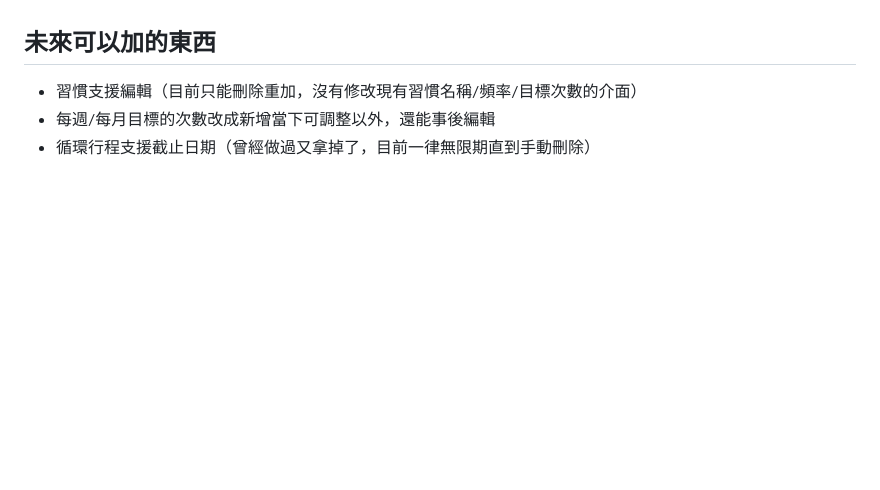
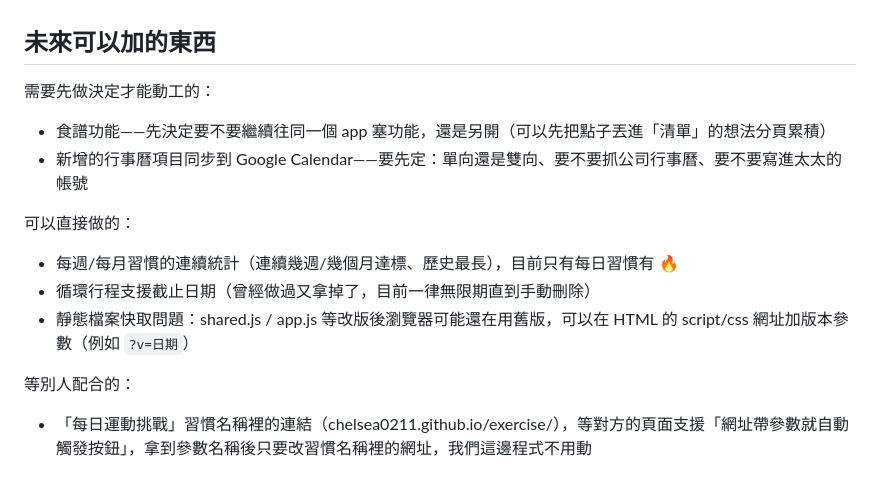
Before and after one commit to javle0317/cheng-daily, a Markdown page: README.md, the part around the change. Drawn GitHub-style; blank space fills up the shorter version.

Commit message:
Update the future-ideas list in README
Co-Authored-By: Claude Sonnet 5.5 <noreply@anthropic.com>

```diff
--- a/README.md
+++ b/README.md
@@ -177,6 +177,17 @@ Repo 本身建議設為 Private，這樣專案不會出現在你的 GitHub 個
 
 ## 未來可以加的東西
 
-- 習慣支援編輯（目前只能刪除重加，沒有修改現有習慣名稱/頻率/目標次數的介面）
-- 每週/每月目標的次數改成新增當下可調整以外，還能事後編輯
+需要先做決定才能動工的：
+
+- 食譜功能——先決定要不要繼續往同一個 app 塞功能，還是另開（可以先把點子丟進「清單」的想法分頁累積）
+- 新增的行事曆項目同步到 Google Calendar——要先定：單向還是雙向、要不要抓公司行事曆、要不要寫進太太的帳號
+
+可以直接做的：
+
+- 每週/每月習慣的連續統計（連續幾週/幾個月達標、歷史最長），目前只有每日習慣有 🔥
 - 循環行程支援截止日期（曾經做過又拿掉了，目前一律無限期直到手動刪除）
+- 靜態檔案快取問題：shared.js / app.js 等改版後瀏覽器可能還在用舊版，可以在 HTML 的 script/css 網址加版本參數（例如 `?v=日期`）
+
+等別人配合的：
+
+- 「每日運動挑戰」習慣名稱裡的連結（chelsea0211.github.io/exercise/），等對方的頁面支援「網址帶參數就自動觸發按鈕」，拿到參數名稱後只要改習慣名稱裡的網址，我們這邊程式不用動
```
